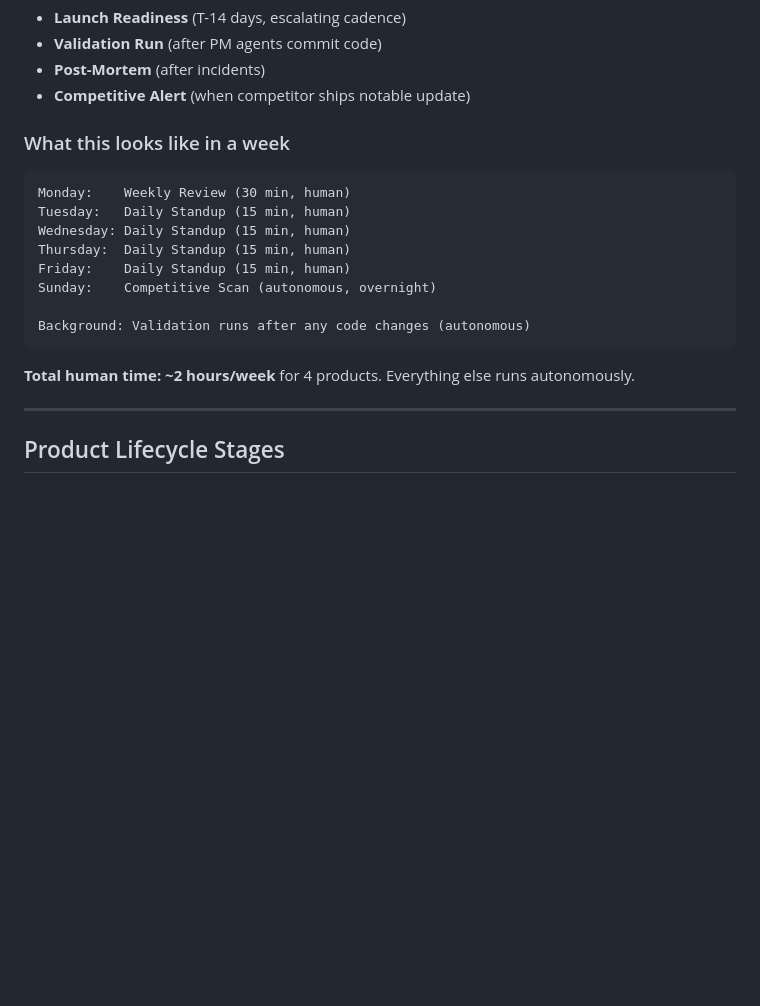
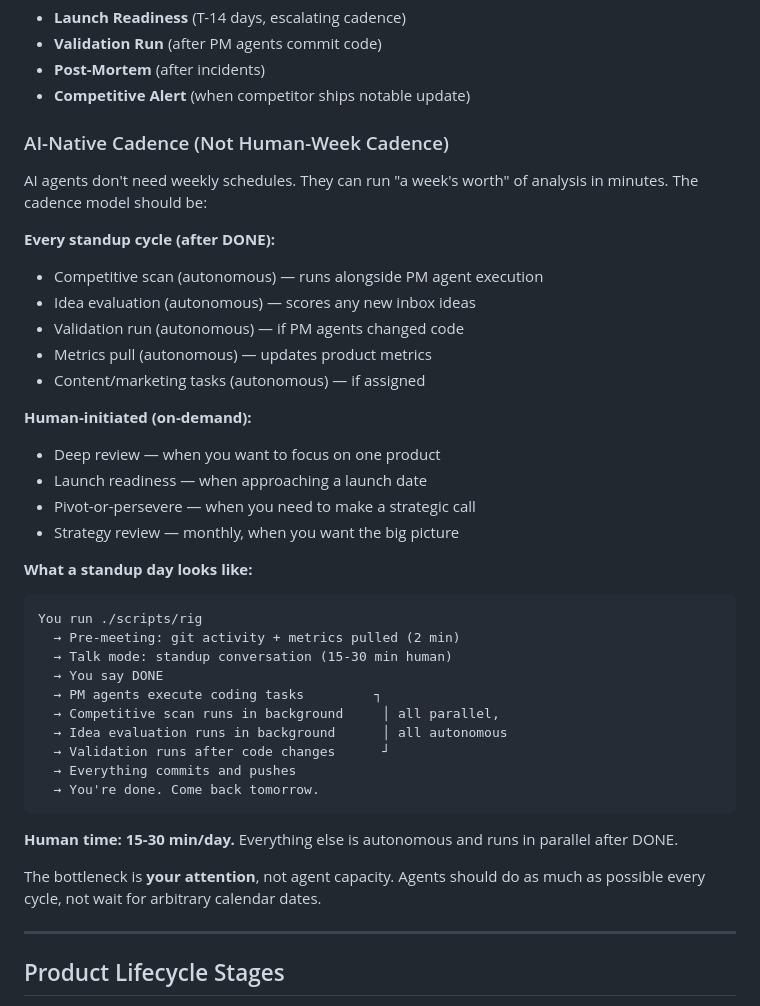
Before and after one commit to xydac/rig, a Markdown page: docs/research/2026-03-18-meeting-operating-system.md, the part around the change. Drawn GitHub-style; blank space fills up the shorter version.

````diff
--- a/docs/research/2026-03-18-meeting-operating-system.md
+++ b/docs/research/2026-03-18-meeting-operating-system.md
@@ -295,20 +295,41 @@ Adapted from research on startup cadences:
 - **Post-Mortem** (after incidents)
 - **Competitive Alert** (when competitor ships notable update)
 
-### What this looks like in a week
+### AI-Native Cadence (Not Human-Week Cadence)
+
+AI agents don't need weekly schedules. They can run "a week's worth" of analysis in minutes. The cadence model should be:
+
+**Every standup cycle (after DONE):**
+- Competitive scan (autonomous) — runs alongside PM agent execution
+- Idea evaluation (autonomous) — scores any new inbox ideas
+- Validation run (autonomous) — if PM agents changed code
+- Metrics pull (autonomous) — updates product metrics
+- Content/marketing tasks (autonomous) — if assigned
+
+**Human-initiated (on-demand):**
+- Deep review — when you want to focus on one product
+- Launch readiness — when approaching a launch date
+- Pivot-or-persevere — when you need to make a strategic call
+- Strategy review — monthly, when you want the big picture
+
+**What a standup day looks like:**
 
 ```
-Monday:    Weekly Review (30 min, human)
-Tuesday:   Daily Standup (15 min, human)
-Wednesday: Daily Standup (15 min, human)
-Thursday:  Daily Standup (15 min, human)
-Friday:    Daily Standup (15 min, human)
-Sunday:    Competitive Scan (autonomous, overnight)
-
-Background: Validation runs after any code changes (autonomous)
+You run ./scripts/rig
+  → Pre-meeting: git activity + metrics pulled (2 min)
+  → Talk mode: standup conversation (15-30 min human)
+  → You say DONE
+  → PM agents execute coding tasks         ┐
+  → Competitive scan runs in background     │ all parallel,
+  → Idea evaluation runs in background      │ all autonomous
+  → Validation runs after code changes      ┘
+  → Everything commits and pushes
+  → You're done. Come back tomorrow.
 ```
 
-**Total human time: ~2 hours/week** for 4 products. Everything else runs autonomously.
+**Human time: 15-30 min/day.** Everything else is autonomous and runs in parallel after DONE.
+
+The bottleneck is **your attention**, not agent capacity. Agents should do as much as possible every cycle, not wait for arbitrary calendar dates.
 
 ---
 
````
Also changed, not shown: docs/plans/milestone-2-plan.md (+32 -13 lines).
